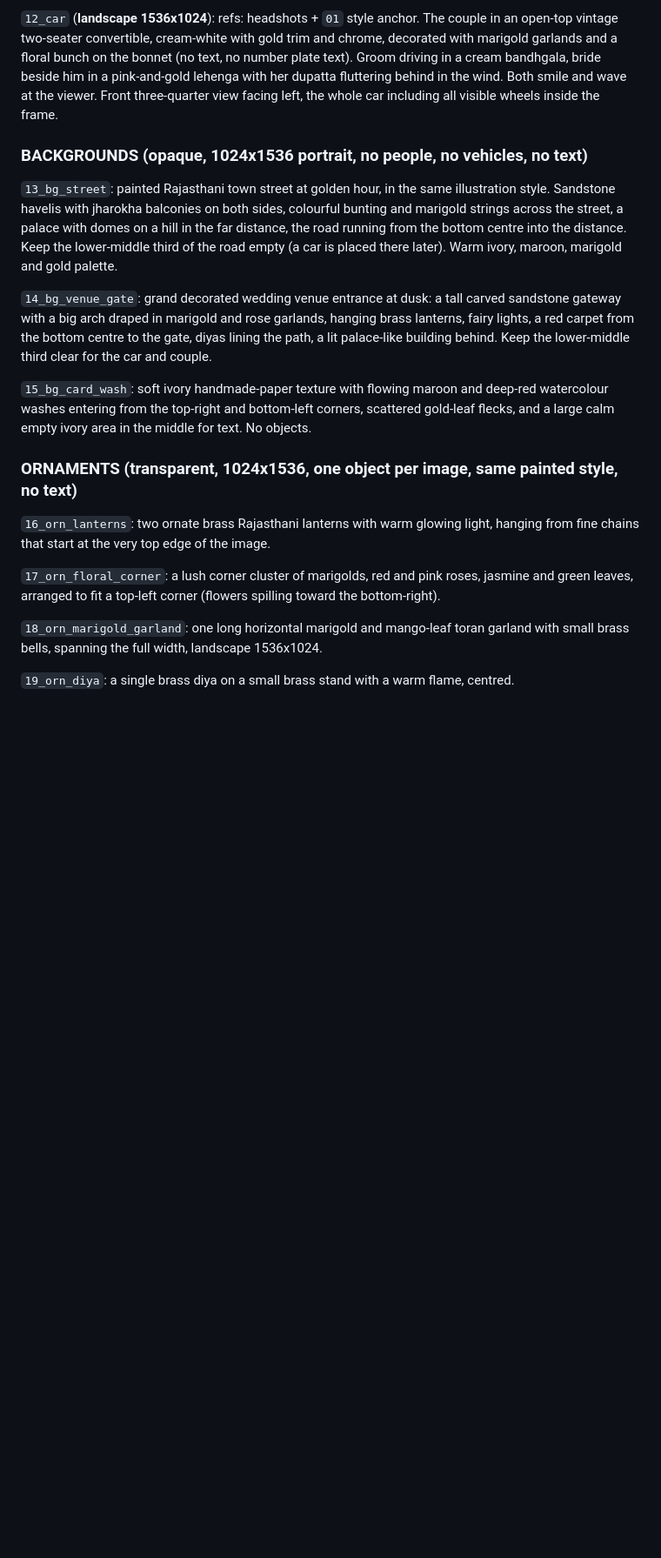
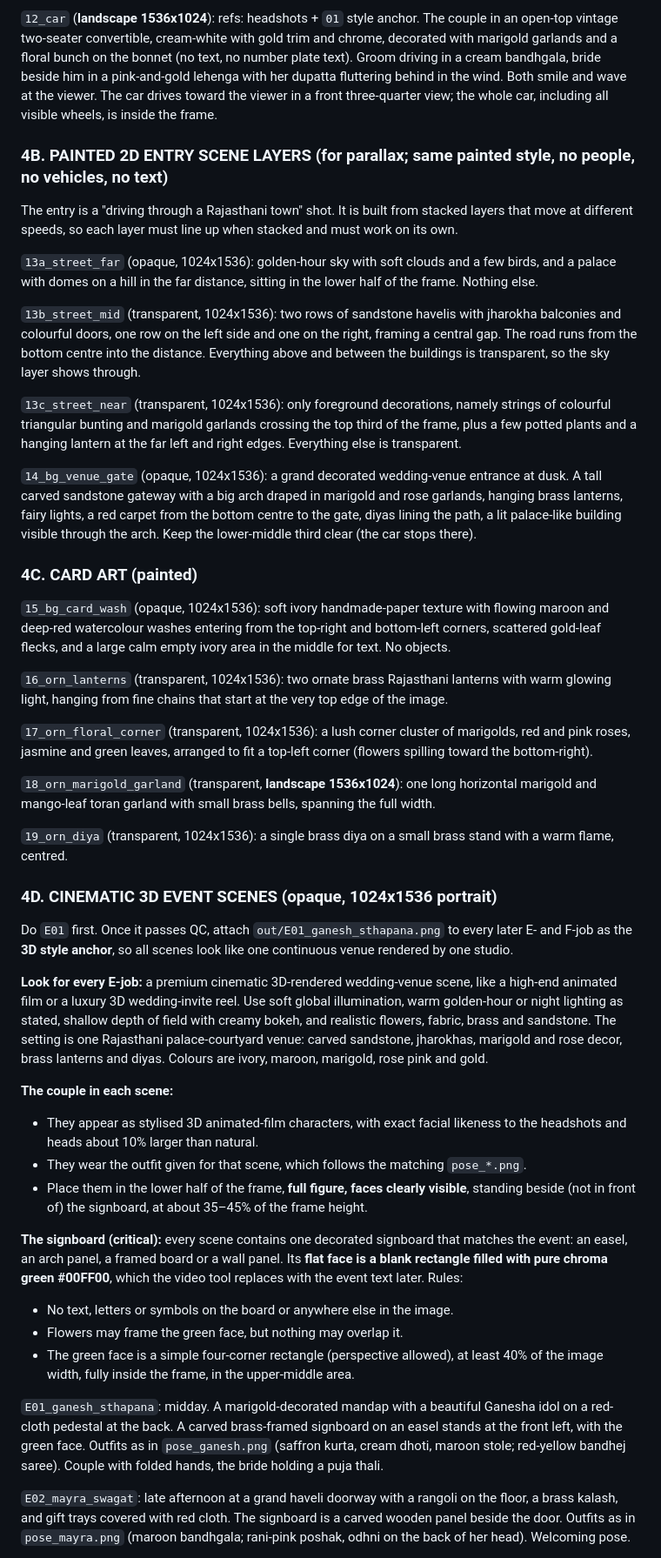
Before and after one commit to chiragkhatri19/Chirag, a Markdown page: wedding-invite/codex/PROMPT.md, the part around one of its changes. Shown at 87% size. GitHub-like rendering; blank space fills up the shorter version.

```diff
--- a/wedding-invite/codex/PROMPT.md
+++ b/wedding-invite/codex/PROMPT.md
@@ -133,37 +82,84 @@ their feet, with a few marigolds around it. Both look at the viewer.
 
 `12_car` (**landscape 1536x1024**): refs: headshots + `01` style anchor. The couple in an open-top
-vintage two-seater convertible, cream-white with gold trim and chrome, decorated with marigold
-garlands and a floral bunch on the bonnet (no text, no number plate text). Groom driving in a cream
-bandhgala, bride beside him in a pink-and-gold lehenga with her dupatta fluttering behind in the wind.
-Both smile and wave at the viewer. Front three-quarter view facing left, the whole car including all
-visible wheels inside the frame.
+vintage two-seater convertible, cream-white with gold trim and chrome, decorated with marigold garlands
+and a floral bunch on the bonnet (no text, no number plate text). Groom driving in a cream bandhgala,
+bride beside him in a pink-and-gold lehenga with her dupatta fluttering behind in the wind. Both smile
+and wave at the viewer. The car drives toward the viewer in a front three-quarter view; the whole car,
+including all visible wheels, is inside the frame.
 
-### BACKGROUNDS (opaque, 1024x1536 portrait, no people, no vehicles, no text)
+### 4B. PAINTED 2D ENTRY SCENE LAYERS (for parallax; same painted style, no people, no vehicles, no text)
 
-`13_bg_street`: painted Rajasthani town street at golden hour, in the same illustration style.
-Sandstone havelis with jharokha balconies on both sides, colourful bunting and marigold strings across
-the street, a palace with domes on a hill in the far distance, the road running from the bottom centre
-into the distance. Keep the lower-middle third of the road empty (a car is placed there later). Warm
-ivory, maroon, marigold and gold palette.
+The entry is a "driving through a Rajasthani town" shot. It is built from stacked layers that move at
+different speeds, so each layer must line up when stacked and must work on its own.
 
-`14_bg_venue_gate`: grand decorated wedding venue entrance at dusk: a tall carved sandstone gateway
-with a big arch draped in marigold and rose garlands, hanging brass lanterns, fairy lights, a red
-carpet from the bottom centre to the gate, diyas lining the path, a lit palace-like building behind.
-Keep the lower-middle third clear for the car and couple.
+`13a_street_far` (opaque, 1024x1536): golden-hour sky with soft clouds and a few birds, and a palace
+with domes on a hill in the far distance, sitting in the lower half of the frame. Nothing else.
 
-`15_bg_card_wash`: soft ivory handmade-paper texture with flowing maroon and deep-red watercolour
-washes entering from the top-right and bottom-left corners, scattered gold-leaf flecks, and a large
-calm empty ivory area in the middle for text. No objects.
+`13b_street_mid` (transparent, 1024x1536): two rows of sandstone havelis with jharokha balconies and
+colourful doors, one row on the left side and one on the right, framing a central gap. The road runs
+from the bottom centre into the distance. Everything above and between the buildings is transparent,
+so the sky layer shows through.
 
-### ORNAMENTS (transparent, 1024x1536, one object per image, same painted style, no text)
+`13c_street_near` (transparent, 1024x1536): only foreground decorations, namely strings of colourful
+triangular bunting and marigold garlands crossing the top third of the frame, plus a few potted plants
+and a hanging lantern at the far left and right edges. Everything else is transparent.
 
-`16_orn_lanterns`: two ornate brass Rajasthani lanterns with warm glowing light, hanging from fine
-chains that start at the very top edge of the image.
+`14_bg_venue_gate` (opaque, 1024x1536): a grand decorated wedding-venue entrance at dusk. A tall carved
+sandstone gateway with a big arch draped in marigold and rose garlands, hanging brass lanterns, fairy
+lights, a red carpet from the bottom centre to the gate, diyas lining the path, a lit palace-like
+building visible through the arch. Keep the lower-middle third clear (the car stops there).
 
-`17_orn_floral_corner`: a lush corner cluster of marigolds, red and pink roses, jasmine and green
-leaves, arranged to fit a top-left corner (flowers spilling toward the bottom-right).
+### 4C. CARD ART (painted)
 
-`18_orn_marigold_garland`: one long horizontal marigold and mango-leaf toran garland with small brass
-bells, spanning the full width, landscape 1536x1024.
+`15_bg_card_wash` (opaque, 1024x1536): soft ivory handmade-paper texture with flowing maroon and
+deep-red watercolour washes entering from the top-right and bottom-left corners, scattered gold-leaf
+flecks, and a large calm empty ivory area in the middle for text. No objects.
 
-`19_orn_diya`: a single brass diya on a small brass stand with a warm flame, centred.
+`16_orn_lanterns` (transparent, 1024x1536): two ornate brass Rajasthani lanterns with warm glowing
+light, hanging from fine chains that start at the very top edge of the image.
+
+`17_orn_floral_corner` (transparent, 1024x1536): a lush corner cluster of marigolds, red and pink
+roses, jasmine and green leaves, arranged to fit a top-left corner (flowers spilling toward the
+bottom-right).
+
+`18_orn_marigold_garland` (transparent, **landscape 1536x1024**): one long horizontal marigold and
+mango-leaf toran garland with small brass bells, spanning the full width.
+
+`19_orn_diya` (transparent, 1024x1536): a single brass diya on a small brass stand with a warm flame,
+centred.
+
+### 4D. CINEMATIC 3D EVENT SCENES (opaque, 1024x1536 portrait)
+
+Do `E01` first. Once it passes QC, attach `out/E01_ganesh_sthapana.png` to every later E- and F-job
+as the **3D style anchor**, so all scenes look like one continuous venue rendered by one studio.
+
+**Look for every E-job:** a premium cinematic 3D-rendered wedding-venue scene, like a high-end animated
+film or a luxury 3D wedding-invite reel. Use soft global illumination, warm golden-hour or night
+lighting as stated, shallow depth of field with creamy bokeh, and realistic flowers, fabric, brass and
+sandstone. The setting is one Rajasthani palace-courtyard venue: carved sandstone, jharokhas, marigold
+and rose decor, brass lanterns and diyas. Colours are ivory, maroon, marigold, rose pink and gold.
+
+**The couple in each scene:**
+- They appear as stylised 3D animated-film characters, with exact facial likeness to the headshots and
+  heads about 10% larger than natural.
+- They wear the outfit given for that scene, which follows the matching `pose_*.png`.
+- Place them in the lower half of the frame, **full figure, faces clearly visible**, standing beside
+  (not in front of) the signboard, at about 35–45% of the frame height.
+
+**The signboard (critical):** every scene contains one decorated signboard that matches the event:
+an easel, an arch panel, a framed board or a wall panel. Its **flat face is a blank rectangle filled
+with pure chroma green #00FF00**, which the video tool replaces with the event text later. Rules:
+- No text, letters or symbols on the board or anywhere else in the image.
+- Flowers may frame the green face, but nothing may overlap it.
+- The green face is a simple four-corner rectangle (perspective allowed), at least 40% of the image
+  width, fully inside the frame, in the upper-middle area.
+
+`E01_ganesh_sthapana`: midday. A marigold-decorated mandap with a beautiful Ganesha idol on a red-cloth
+pedestal at the back. A carved brass-framed signboard on an easel stands at the front left, with the
+green face. Outfits as in `pose_ganesh.png` (saffron kurta, cream dhoti, maroon stole; red-yellow
+bandhej saree). Couple with folded hands, the bride holding a puja thali.
+
+`E02_mayra_swagat`: late afternoon at a grand haveli doorway with a rangoli on the floor, a brass kalash,
+and gift trays covered with red cloth. The signboard is a carved wooden panel beside the door. Outfits as
+in `pose_mayra.png` (maroon bandhgala; rani-pink poshak, odhni on the back of her head). Welcoming pose.
+
```
Also changed, not shown: other parts of wedding-invite/codex/PROMPT.md (+77 -67 lines).
